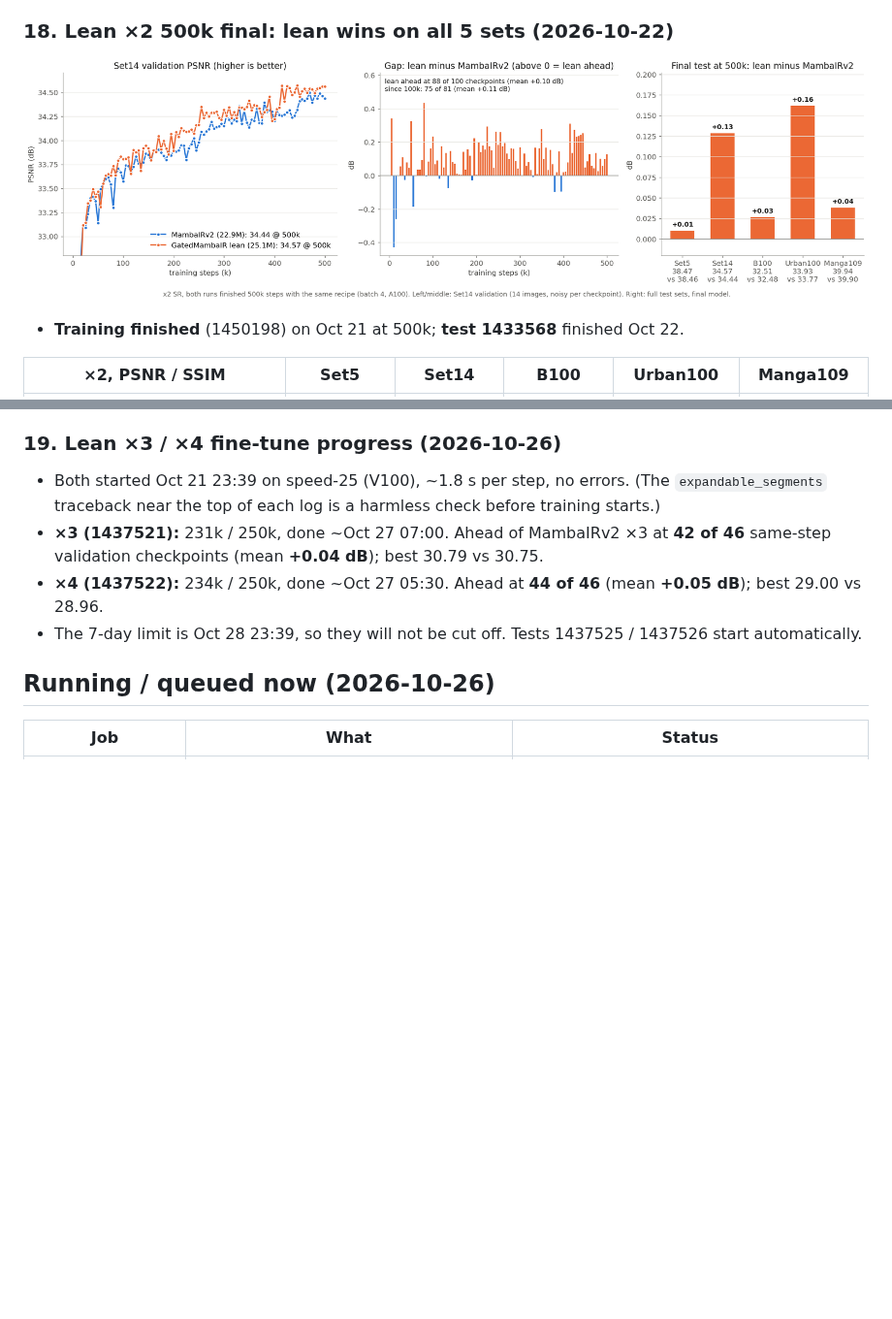
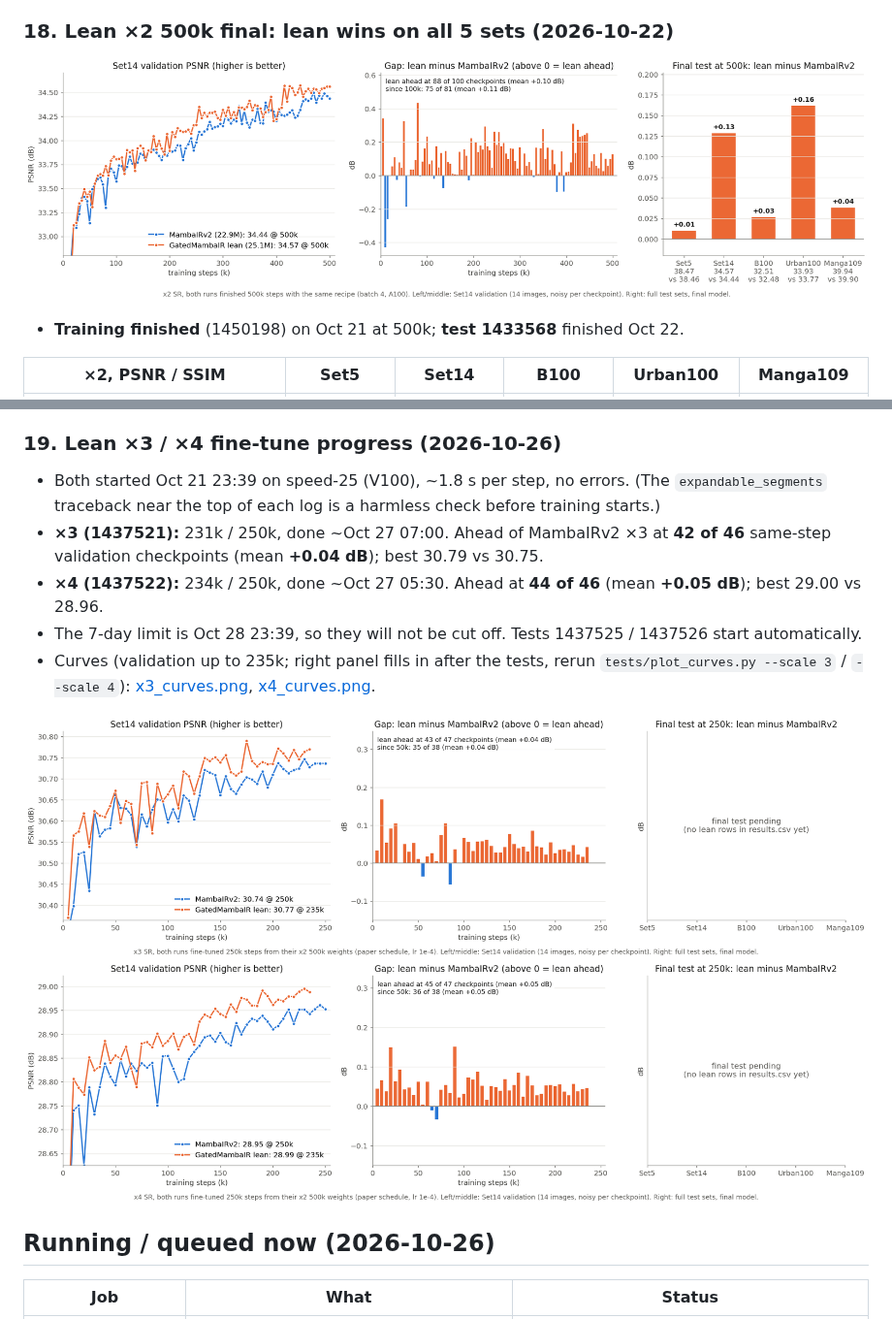
Before and after one commit to sepehrgh98/GatedMamabaIR, a Markdown page: docs/STATUS.md, 2 parts joined by grey strips. Shown at 97% size. Rendered like a GitHub page; pictures changed too: docs/500k_curves.png, docs/x3_curves.png (added), docs/x4_curves.png (added); blank space fills up the shorter version.

Commit message:
Add x3/x4 training-curve figures; generalize plot script to --scale 2|3|4
Co-Authored-By: Claude Opus 5.5 <noreply@anthropic.com>

```diff
--- a/docs/STATUS.md
+++ b/docs/STATUS.md
@@ -264,6 +264,10 @@ Lean is ahead at 8 of 11 checkpoints (average +0.09 dB). Set14 is noisy, so the
 - **×3 (1437521):** 231k / 250k, done ~Oct 27 07:00. Ahead of MambaIRv2 ×3 at **42 of 46** same-step validation checkpoints (mean **+0.04 dB**); best 30.79 vs 30.75.
 - **×4 (1437522):** 234k / 250k, done ~Oct 27 05:30. Ahead at **44 of 46** (mean **+0.05 dB**); best 29.00 vs 28.96.
 - The 7-day limit is Oct 28 23:39, so they will not be cut off. Tests 1437525 / 1437526 start automatically.
+- Curves (validation up to 235k; right panel fills in after the tests, rerun `tests/plot_curves.py --scale 3` / `--scale 4`): [x3_curves.png](x3_curves.png), [x4_curves.png](x4_curves.png).
+
+![x3 curves](x3_curves.png)
+![x4 curves](x4_curves.png)
 
 ## Running / queued now (2026-10-26)
 
```
Also changed, not shown: docs/GatedMambaIR.md (+1 -1 lines), 2 other files.
